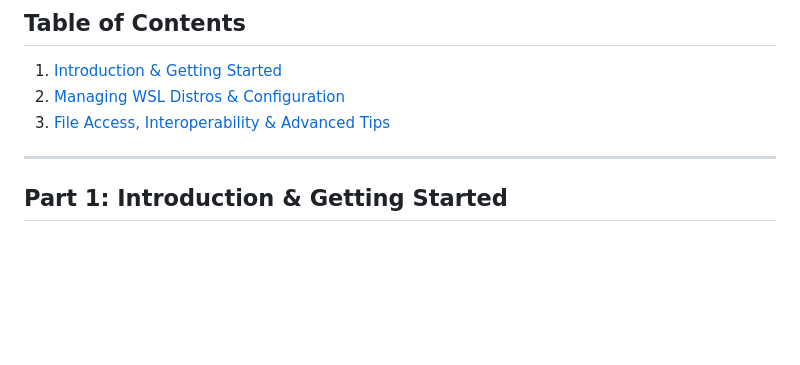
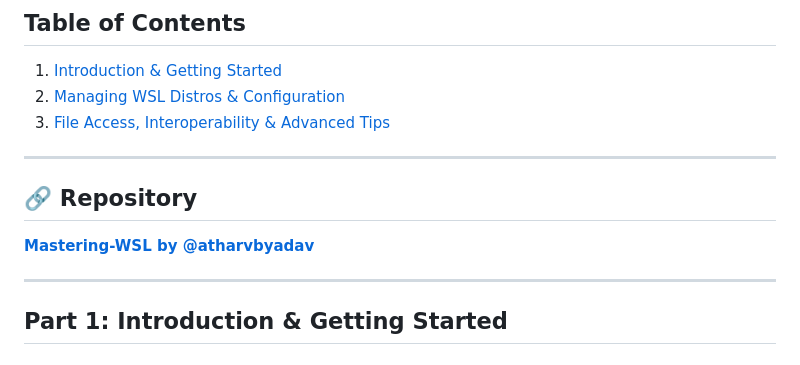
Before and after one commit to atharvbyadav/Mastering-WSL, a Markdown page: README.md, the part around the change. Drawn GitHub-style; blank space fills up the shorter version.

```diff
--- a/README.md
+++ b/README.md
@@ -8,6 +8,11 @@
 1. [Introduction & Getting Started](#part-1-introduction--getting-started)
 2. [Managing WSL Distros & Configuration](#part-2-managing-wsl-distros-and-system-configuration)
 3. [File Access, Interoperability & Advanced Tips](#part-3-interoperability-file-access--advanced-wsl-configuration)
+
+---
+
+## 🔗 **Repository**
+[**Mastering-WSL by @atharvbyadav**](https://github.com/atharvbyadav/Mastering-WSL)
 
 ---
 
```
Also changed, not shown: new.md (added, +53 -0 lines).
